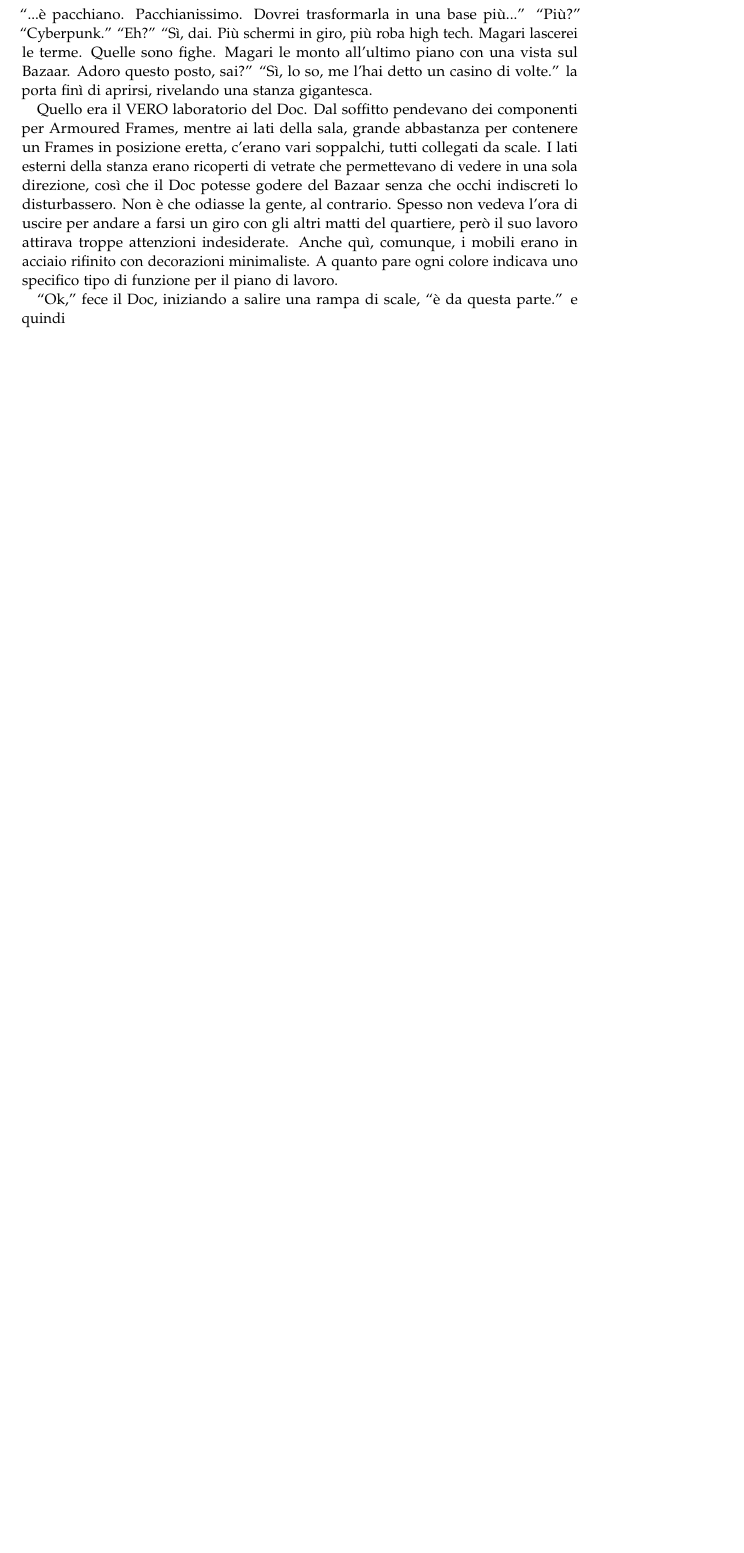
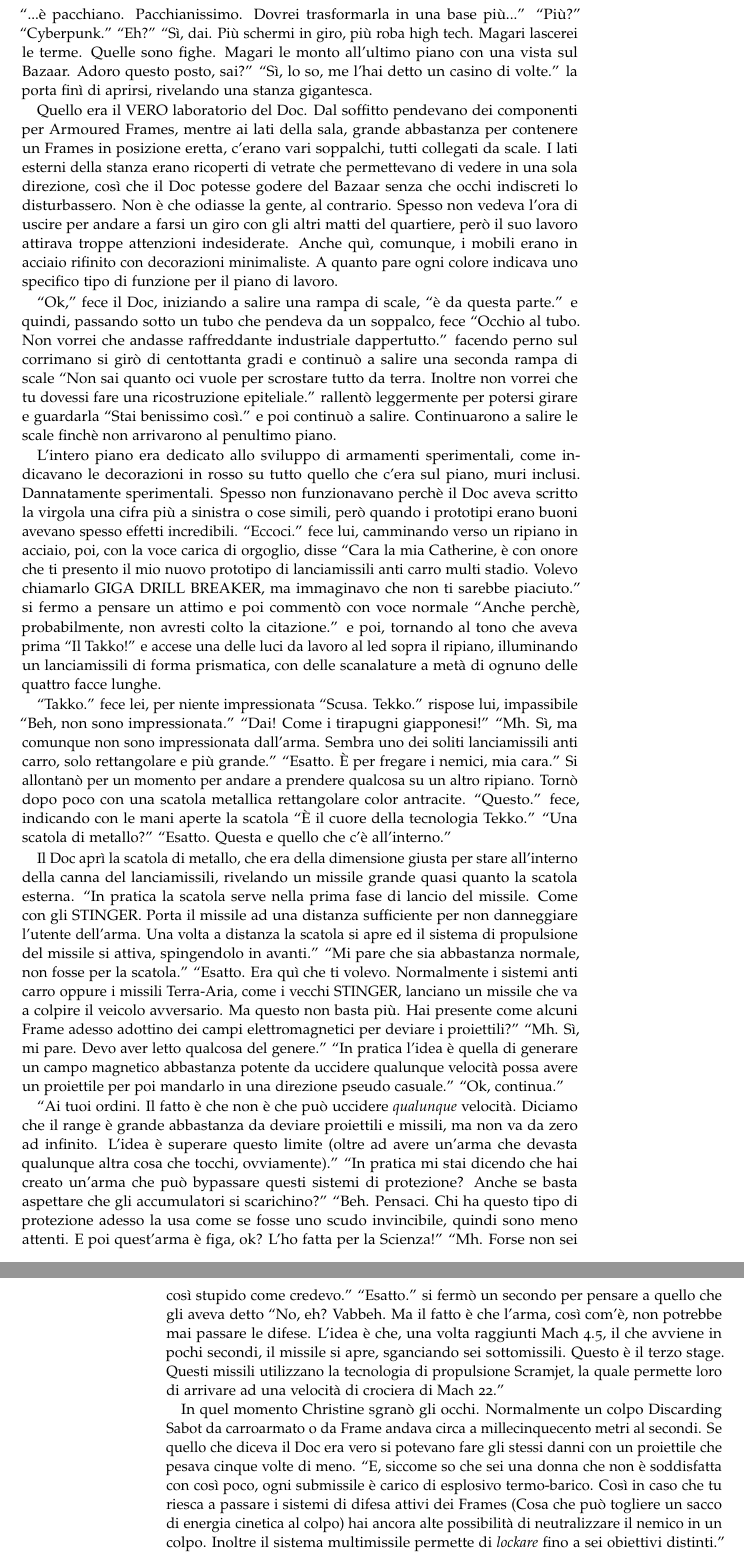
Before and after one commit to Jazzinghen/NaNoWriMo-Projects, a LaTeX thesis (Project 600 Bucks/600Bucks.tex, which reads Project 600 Bucks/Parti/03.tex): part of page 29 of 29 before the commit and two parts of pages 29 and 30 of 30 after it, the two joined at a grey line, cut so that both start at the same text, the shorter picture padded with empty space. Compiled offline with pdfLaTeX; a LaTeX package or settings file that is missing is left out.

Commit message:
We discover what the fuck is the Doc doing all the day, every day.
Crazy stuff, really.

```diff
--- a/Project 600 Bucks/Parti/03.tex
+++ b/Project 600 Bucks/Parti/03.tex
@@ -338,4 +338,60 @@
     il suo lavoro attirava troppe attenzioni indesiderate. Anche quì, comunque, i mobili erano in acciaio rifinito con
     decorazioni minimaliste. A quanto pare ogni colore indicava uno specifico tipo di funzione per il piano di lavoro.
 
-    ``Ok,'' fece il Doc, iniziando a salire una rampa di scale, ``è da questa parte.'' e quindi
+    ``Ok,'' fece il Doc, iniziando a salire una rampa di scale, ``è da questa parte.'' e quindi, passando sotto un tubo
+    che pendeva da un soppalco, fece ``Occhio al tubo. Non vorrei che andasse raffreddante industriale dappertutto.''
+    facendo perno sul corrimano si girò di centottanta gradi e continuò a salire una seconda rampa di scale ``Non sai
+    quanto oci vuole per scrostare tutto da terra. Inoltre non vorrei che tu dovessi fare una ricostruzione
+    epiteliale.'' rallentò leggermente per potersi girare e guardarla ``Stai benissimo così.'' e poi continuò a salire.
+    Continuarono a salire le scale finchè non arrivarono al penultimo piano.
+
+    L'intero piano era dedicato allo sviluppo di armamenti sperimentali, come indicavano le decorazioni in rosso su
+    tutto quello che c'era sul piano, muri inclusi. Dannatamente sperimentali. Spesso non
+    funzionavano perchè il Doc aveva scritto la virgola una cifra più a sinistra o cose simili, però quando i prototipi
+    erano buoni avevano spesso effetti incredibili. ``Eccoci.'' fece lui, camminando verso un ripiano in acciaio, poi,
+    con la voce carica di orgoglio, disse ``Cara
+    la mia Catherine, è con onore che ti presento il mio nuovo prototipo di lanciamissili anti carro multi stadio.
+    Volevo chiamarlo GIGA DRILL BREAKER, ma immaginavo che non ti sarebbe piaciuto.'' si fermo a pensare un attimo e poi
+    commentò con voce normale ``Anche perchè, probabilmente, non avresti colto la citazione.'' e poi, tornando al tono
+    che aveva prima ``Il Takko!'' e accese una delle luci da lavoro al led sopra il ripiano, illuminando un
+    lanciamissili di forma prismatica, con delle scanalature a metà di ognuno delle quattro facce lunghe.
+
+    ``Takko.'' fece lei, per niente impressionata ``Scusa. Tekko.'' rispose lui, impassibile ``Beh, non sono
+    impressionata.'' ``Dai! Come i tirapugni giapponesi!'' ``Mh. Sì, ma comunque non sono impressionata dall'arma.
+    Sembra uno dei soliti lanciamissili anti carro, solo rettangolare e più grande.'' ``Esatto. È per fregare i nemici,
+    mia cara.'' Si allontanò per un momento per andare a prendere qualcosa su un altro ripiano. Tornò dopo poco con una
+    scatola metallica rettangolare color antracite. ``Questo.'' fece, indicando con le mani aperte la scatola ``È il
+    cuore della tecnologia Tekko.'' ``Una scatola di metallo?'' ``Esatto. Questa e quello che c'è all'interno.''
+
+    Il Doc aprì la scatola di metallo, che era della dimensione giusta per stare all'interno della canna del
+    lanciamissili, rivelando un missile grande quasi quanto la scatola esterna. ``In pratica la scatola serve nella
+    prima fase di lancio del missile. Come con gli STINGER. Porta il missile ad una distanza sufficiente per non
+    danneggiare l'utente dell'arma. Una volta a distanza la scatola si apre ed il sistema di propulsione del missile si
+    attiva, spingendolo in avanti.'' ``Mi pare che sia abbastanza normale, non fosse per la scatola.'' ``Esatto. Era quì
+    che ti volevo. Normalmente i sistemi anti carro oppure i missili Terra-Aria, come i vecchi STINGER, lanciano un
+    missile che va a colpire il veicolo avversario. Ma questo non basta più. Hai presente come alcuni Frame adesso
+    adottino dei campi elettromagnetici per deviare i proiettili?'' ``Mh. Sì, mi pare. Devo aver letto qualcosa del
+    genere.'' ``In pratica l'idea è quella di generare un campo magnetico abbastanza potente da uccidere qualunque
+    velocità possa avere un proiettile per poi mandarlo in una direzione pseudo casuale.'' ``Ok, continua.''
+
+    ``Ai tuoi ordini. Il fatto è che non è che può uccidere \emph{qualunque} velocità. Diciamo che il range è grande
+    abbastanza da deviare proiettili e missili, ma non va da zero ad infinito. L'idea è superare questo limite (oltre ad
+    avere un'arma che devasta qualunque altra cosa che tocchi, ovviamente).'' ``In pratica mi stai dicendo che hai
+    creato un'arma che può bypassare questi sistemi di protezione? Anche se basta aspettare che gli accumulatori si
+    scarichino?'' ``Beh. Pensaci. Chi ha questo tipo di protezione adesso la usa come se fosse uno scudo invincibile,
+    quindi sono meno attenti. E poi quest'arma è figa, ok? L'ho fatta per la Scienza!'' ``Mh. Forse non sei così
+    stupido come credevo.'' ``Esatto.'' si fermò un secondo per pensare a quello che gli aveva detto ``No, eh? Vabbeh.
+    Ma il fatto è che l'arma, così com'è, non potrebbe mai passare le difese. L'idea è che, una volta raggiunti Mach
+    4.5, il che avviene in pochi secondi, il missile si apre, sganciando sei sottomissili. Questo è il terzo stage.
+    Questi missili utilizzano la tecnologia di propulsione Scramjet, la quale permette loro di arrivare ad una velocità
+    di crociera di Mach 22.''
+
+    In quel momento Christine sgranò gli occhi. Normalmente un colpo Discarding Sabot da carroarmato o da Frame andava
+    circa a millecinquecento metri al secondi. Se quello che diceva il Doc era vero si potevano fare gli stessi danni
+    con un proiettile che pesava cinque volte di meno. ``E, siccome so che sei una donna che non è soddisfatta con così
+    poco, ogni submissile è carico di esplosivo termo-barico. Così in caso che tu riesca a passare i sistemi di difesa
+    attivi dei Frames (Cosa che può togliere un sacco di energia cinetica al colpo) hai ancora alte possibilità di
+    neutralizzare il nemico in un colpo. Inoltre il sistema multimissile permette di \emph{lockare} fino a sei obiettivi
+    distinti.'' Catherine era impressionata. Se quell'arma avesse funzionato sul serio sarebbe stata un'ottima aggiunta
+    ai loro armamenti. ``Ah. Purtroppo questi sono dei prototipi che non funzionano.'' finì il Doc, spegnendo la luce
+    sopra il ripiano ``Ah.'' commentò lei, delusa.
```
